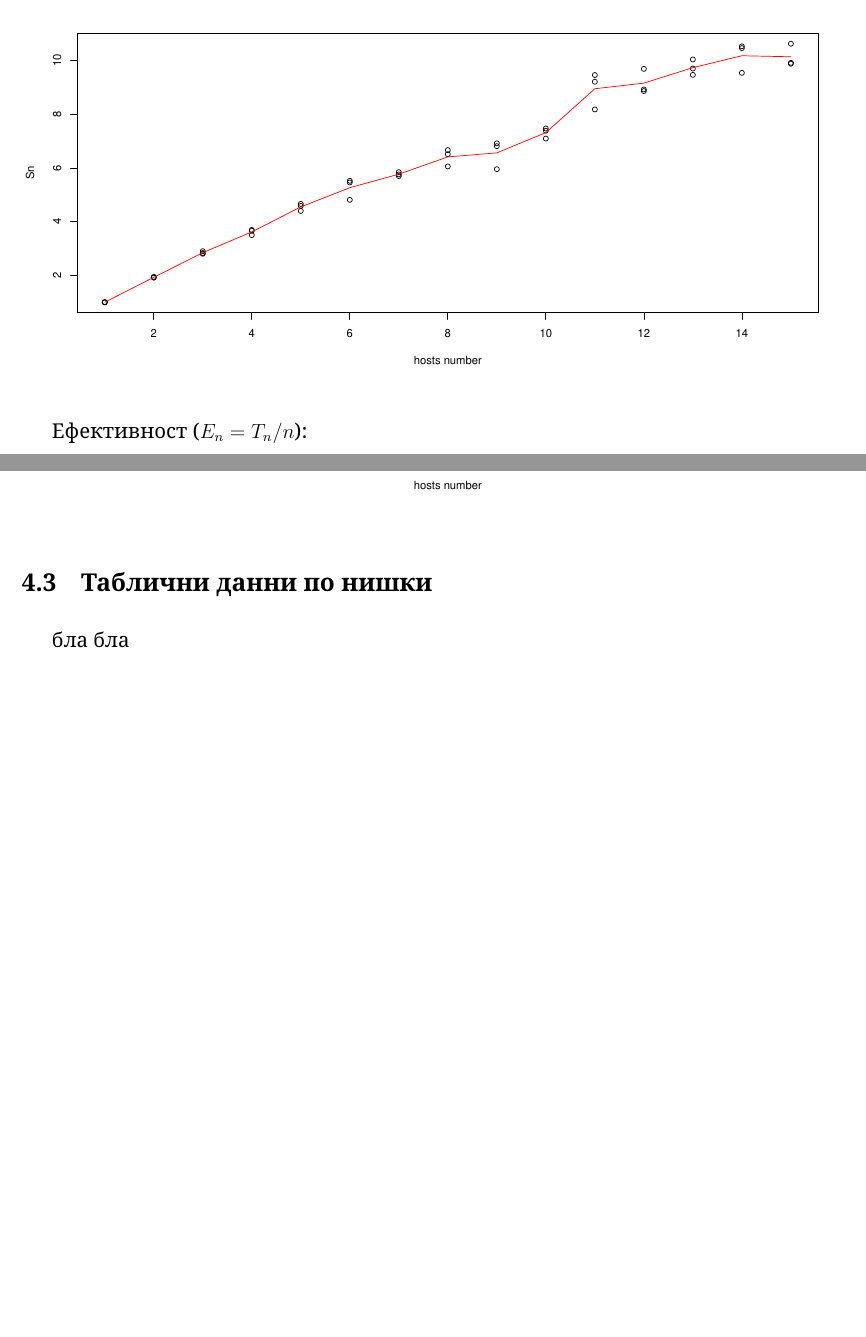
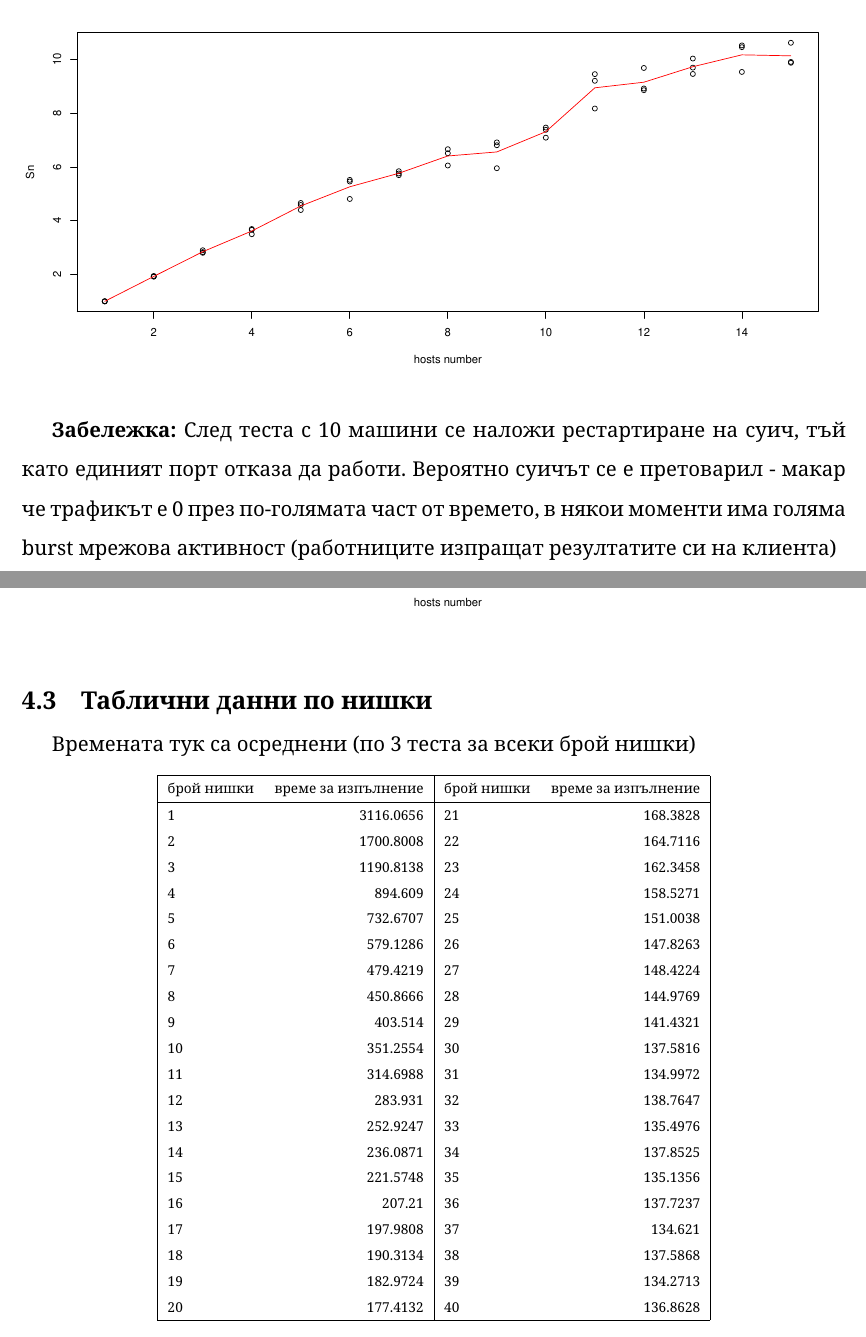
Before and after one commit to dexterlb/traytor, a LaTeX document (test-productivity/documentation/doc.tex): two parts of pages 10 and 11 of 12, joined at a grey line, cut so that both start at the same text, the shorter picture padded with empty space. Compiled offline with pdfLaTeX.

Commit message:
update documentation

```diff
--- a/test-productivity/documentation/doc.tex
+++ b/test-productivity/documentation/doc.tex
@@ -266,15 +289,49 @@ random seed, и своя празна картинка
 \includegraphics[width=\textwidth]{host_graphs/Sn.pdf}
 \end{center}
 
+\textbf{Забележка:} След теста с 10 машини се наложи рестартиране
+на суич, тъй като единият порт отказа да работи. Вероятно суичът
+се е претоварил - макар че трафикът е 0 през по-голямата част
+от времето, в някои моменти има голяма burst мрежова активност
+(работниците изпращат резултатите си на клиента)
+
+\pagebreak
 Ефективност ($E_n = T_n / n$):
 \begin{center}
 \includegraphics[width=\textwidth]{host_graphs/Sn_n.pdf}
 \end{center}
 
 \subsection{Таблични данни по нишки}
-бла
-бла
-
+Времената тук са осреднени (по 3 теста за всеки брой нишки)
+\scriptsize
+\begin{center}
+\begin{tabular}{ | l r | l r | }
+\hline
+брой нишки & време за изпълнение & брой нишки & време за изпълнение\\
+\hline
+ 1 & 3116.0656 & 21 & 168.3828 \\
+ 2 & 1700.8008 & 22 & 164.7116 \\
+ 3 & 1190.8138 & 23 & 162.3458 \\
+ 4 & 894.609   & 24 & 158.5271 \\
+ 5 & 732.6707  & 25 & 151.0038 \\
+ 6 & 579.1286  & 26 & 147.8263 \\
+ 7 & 479.4219  & 27 & 148.4224 \\
+ 8 & 450.8666  & 28 & 144.9769 \\
+ 9 & 403.514   & 29 & 141.4321 \\
+10 & 351.2554  & 30 & 137.5816 \\
+11 & 314.6988  & 31 & 134.9972 \\
+12 & 283.931   & 32 & 138.7647 \\
+13 & 252.9247  & 33 & 135.4976 \\
+14 & 236.0871  & 34 & 137.8525 \\
+15 & 221.5748  & 35 & 135.1356 \\
+16 & 207.21    & 36 & 137.7237 \\
+17 & 197.9808  & 37 & 134.621 \\
+18 & 190.3134  & 38 & 137.5868 \\
+19 & 182.9724  & 39 & 134.2713 \\
+20 & 177.4132  & 40 & 136.8628 \\
+\hline
+\end{tabular}
+\end{center}
 
 \subsection{Таблични данни по машини}
 \scriptsize
```
Also changed, not shown: test-productivity/documentation/architecture.svg, test-productivity/documentation/cube.png (added), test-productivity/documentation/gopher.pdf (added), test-productivity/documentation/path_tracing.pdf (added), test-productivity/documentation/doc.tex (41 more changed lines).
